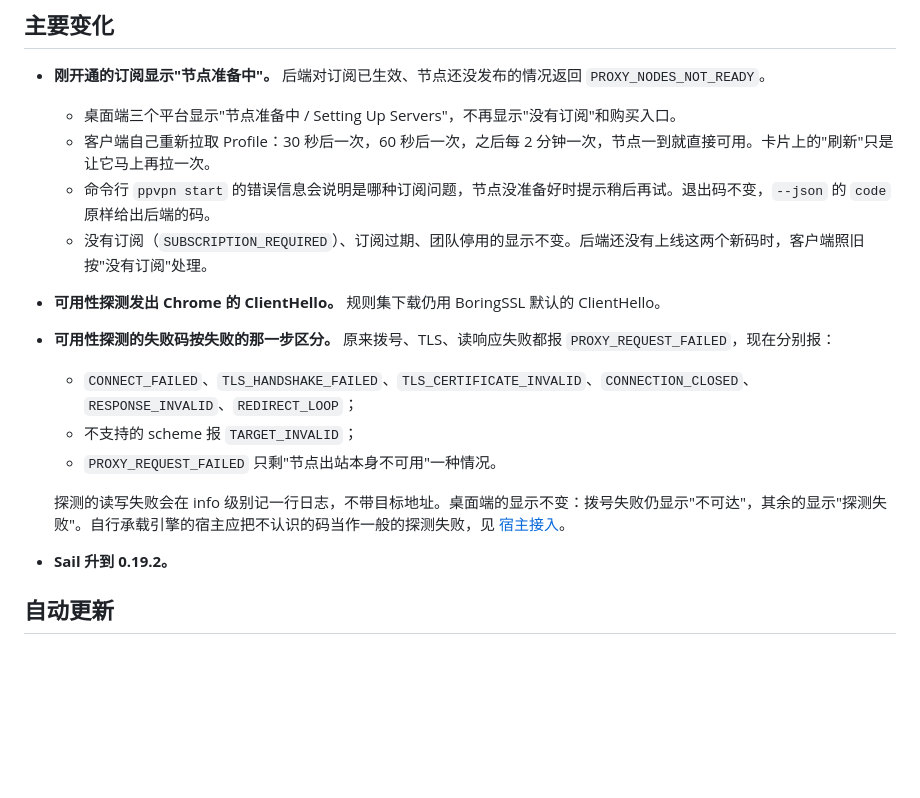
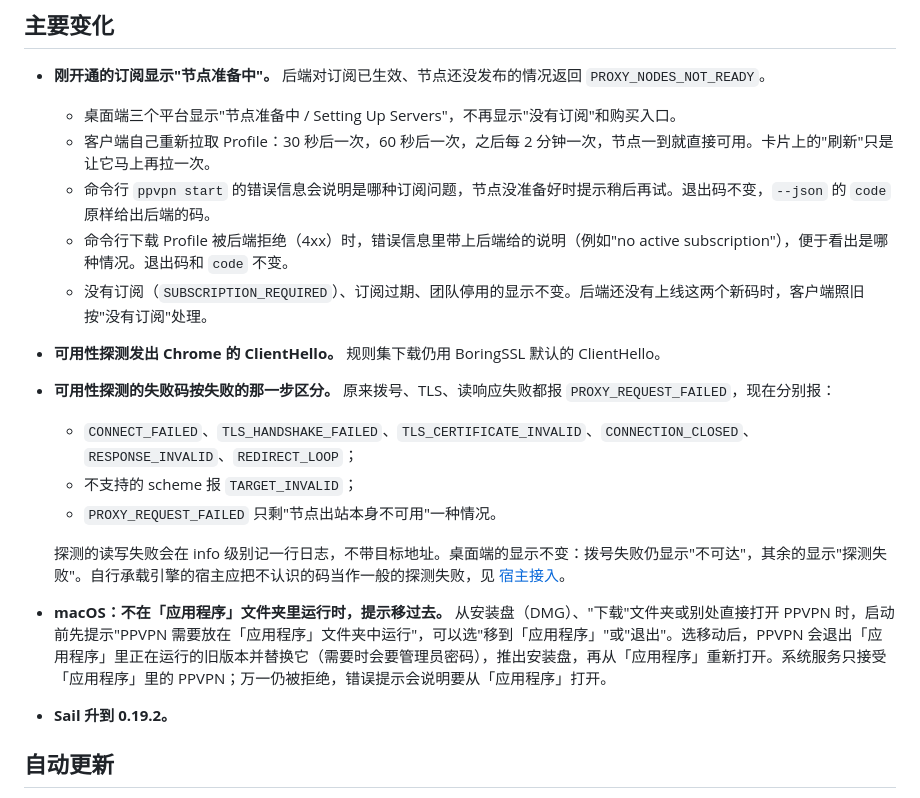
Before and after one commit to peakpassvpn/ppvpn-client, a Markdown page: docs/releases/0.6.1.md, the part around the change. GitHub-like rendering; blank space fills up the shorter version.

Commit message:
docs(release): 0.6.1 notes: the CLI's refused-profile detail (#365), macOS move to Applications (#364)
Co-Authored-By: Claude Opus 5.5 <noreply@anthropic.com>

```diff
--- a/docs/releases/0.6.1.md
+++ b/docs/releases/0.6.1.md
@@ -8,6 +8,7 @@
   - 桌面端三个平台显示"节点准备中 / Setting Up Servers"，不再显示"没有订阅"和购买入口。
   - 客户端自己重新拉取 Profile：30 秒后一次，60 秒后一次，之后每 2 分钟一次，节点一到就直接可用。卡片上的"刷新"只是让它马上再拉一次。
   - 命令行 `ppvpn start` 的错误信息会说明是哪种订阅问题，节点没准备好时提示稍后再试。退出码不变，`--json` 的 `code` 原样给出后端的码。
+  - 命令行下载 Profile 被后端拒绝（4xx）时，错误信息里带上后端给的说明（例如"no active subscription"），便于看出是哪种情况。退出码和 `code` 不变。
   - 没有订阅（`SUBSCRIPTION_REQUIRED`）、订阅过期、团队停用的显示不变。后端还没有上线这两个新码时，客户端照旧按"没有订阅"处理。
 - **可用性探测发出 Chrome 的 ClientHello。** 规则集下载仍用 BoringSSL 默认的 ClientHello。
 - **可用性探测的失败码按失败的那一步区分。** 原来拨号、TLS、读响应失败都报 `PROXY_REQUEST_FAILED`，现在分别报：
@@ -16,6 +17,7 @@
   - `PROXY_REQUEST_FAILED` 只剩"节点出站本身不可用"一种情况。
 
   探测的读写失败会在 info 级别记一行日志，不带目标地址。桌面端的显示不变：拨号失败仍显示"不可达"，其余的显示"探测失败"。自行承载引擎的宿主应把不认识的码当作一般的探测失败，见 [宿主接入](../host-integration.md)。
+- **macOS：不在「应用程序」文件夹里运行时，提示移过去。** 从安装盘（DMG）、"下载"文件夹或别处直接打开 PPVPN 时，启动前先提示"PPVPN 需要放在「应用程序」文件夹中运行"，可以选"移到「应用程序」"或"退出"。选移动后，PPVPN 会退出「应用程序」里正在运行的旧版本并替换它（需要时会要管理员密码），推出安装盘，再从「应用程序」重新打开。系统服务只接受「应用程序」里的 PPVPN；万一仍被拒绝，错误提示会说明要从「应用程序」打开。
 - **Sail 升到 0.19.2。**
 
 ## 自动更新
```
